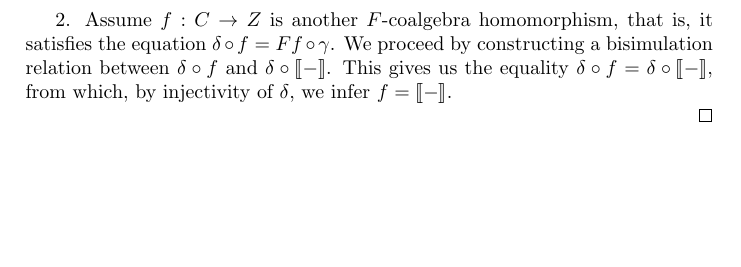
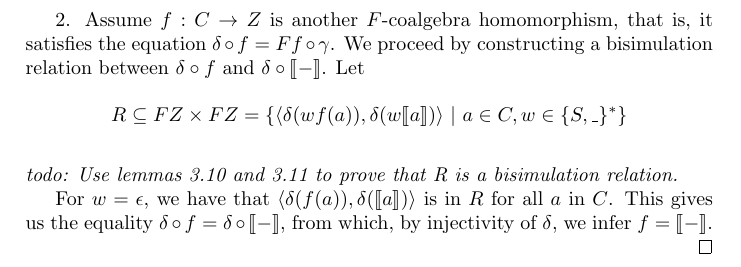
Before and after one commit to mklinik/radboud, a LaTeX document (research-seminar-IMC028/klinik2012ResearchSeminar.tex): part of page 4 of 7 before the commit and part of page 5 of 7 after it, cut so that both start at the same text, the shorter picture padded with empty space. Compiled offline with pdfLaTeX.

Commit message:
define relation R

```diff
--- a/research-seminar-IMC028/klinik2012ResearchSeminar.tex
+++ b/research-seminar-IMC028/klinik2012ResearchSeminar.tex
@@ -382,9 +382,23 @@ F\semantics{\kappa_2(b)} = F\semantics{\gamma(a)}
 2. Assume $f : C \arr Z$ is another $F$-coalgebra homomorphism, that is, it
 satisfies the equation $\delta \circ f = Ff \circ \gamma$.  We proceed by
 constructing a bisimulation relation between $\delta \circ f$ and $\delta \circ
-\semantics{-}$.  This gives us the equality $\delta \circ f = \delta \circ
-\semantics{-}$, from which, by injectivity of $\delta$, we infer $f =
-\semantics{-}$.
+\semantics{-}$.  Let
+
+\begin{equation*}
+R \subseteq FZ \times FZ =
+  \{ \langle \delta(wf(a)) , \delta(w\semantics{a}) \rangle
+   \ |\  a \in C, w \in \{ S, \_ \}^*
+  \}
+\end{equation*}
+
+\todo{Use lemmas \ref{lemSemanticAfterDeltaIsIdentity} and
+\ref{lemSemanticAndFagreeOnOneStep} to prove that R is a bisimulation relation.}
+
+For $w = \epsilon$, we have that $\langle \delta(f(a)) , \delta(\semantics{a})
+\rangle$ is in $R$ for all $a$ in $C$.  This gives us the equality $\delta \circ
+f = \delta \circ \semantics{-}$, from which, by injectivity of $\delta$, we
+infer $f = \semantics{-}$.
+
 
 \end{proof}
 
```
